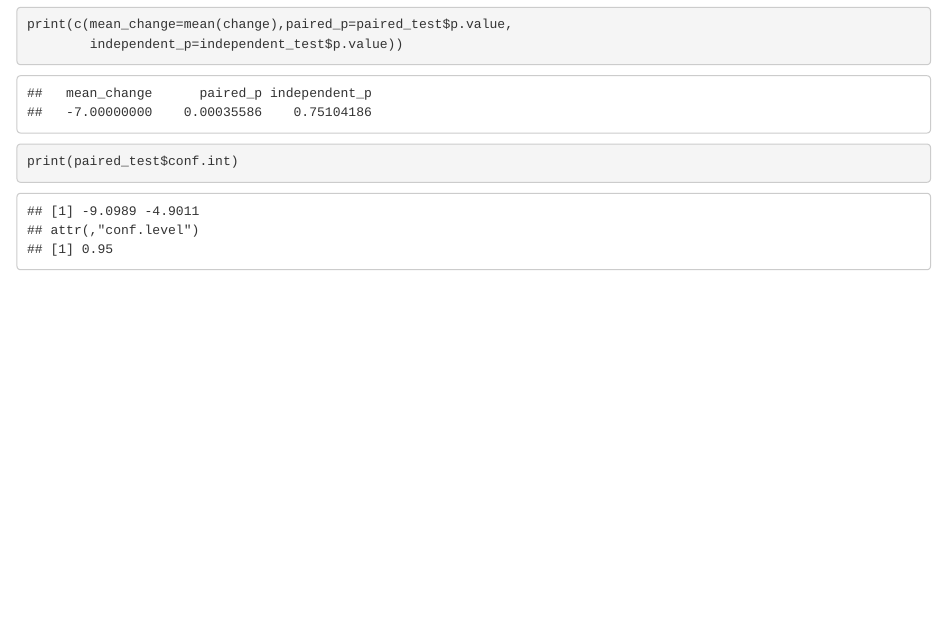
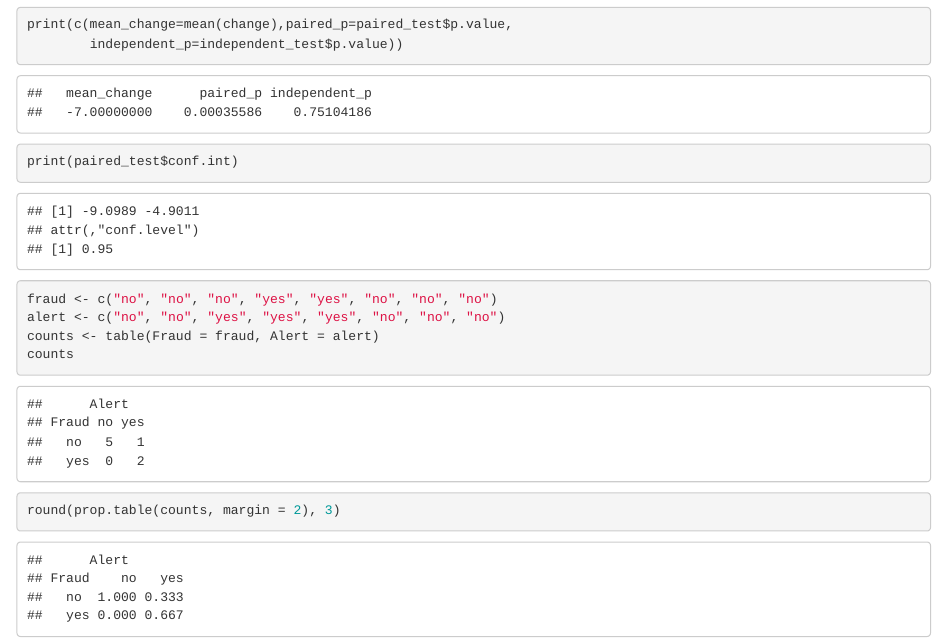
Before and after one commit to raon17/brain-registry, an R Markdown document (unsw_data_science/ZZSC9001/ZZSC9001_Foundations_R_Notes.rmd): the page in a window 1100 px wide, from 10770 px down. Rendered offline with R 4.5, knitr and Pandoc, with nearby package versions.

Commit message:
note updated

````diff
--- a/unsw_data_science/ZZSC9001/ZZSC9001_Foundations_R_Notes.rmd
+++ b/unsw_data_science/ZZSC9001/ZZSC9001_Foundations_R_Notes.rmd
@@ -326,3 +326,14 @@ print(c(mean_change=mean(change),paired_p=paired_test$p.value,
         independent_p=independent_test$p.value))
 print(paired_test$conf.int)
 ```
+
+```{r}
+fraud <- c("no", "no", "no", "yes", "yes", "no", "no", "no")
+alert <- c("no", "no", "yes", "yes", "yes", "no", "no", "no")
+counts <- table(Fraud = fraud, Alert = alert)
+counts
+round(prop.table(counts, margin = 2), 3)
+```
+
+```{r}
+```
````
